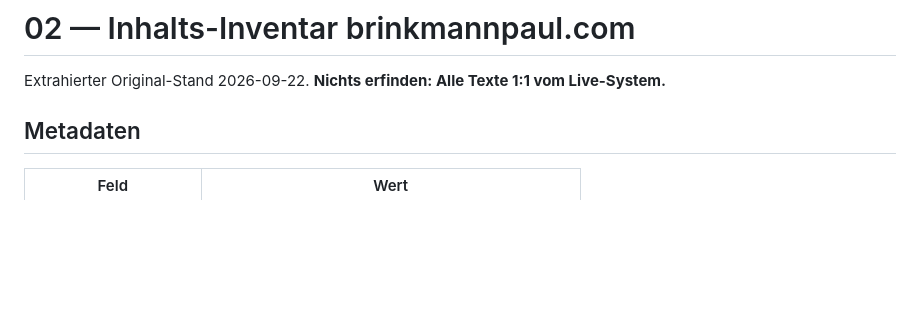
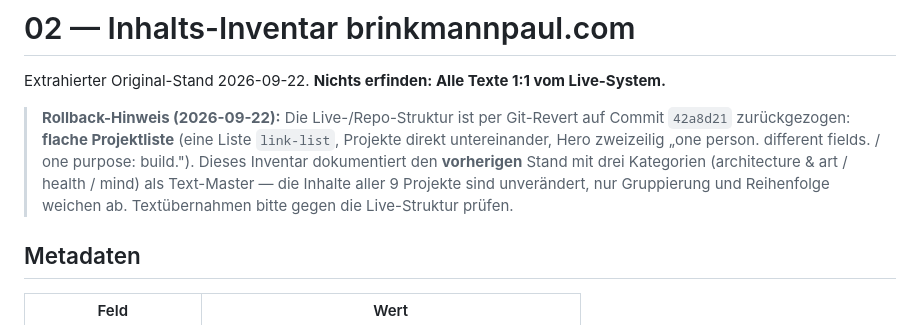
Before and after one commit to purmethod/brinkmannpaul, a Markdown page: docs/02-inhalts-inventar.md, the part around the change. GitHub-like rendering; blank space fills up the shorter version.

```diff
--- a/docs/02-inhalts-inventar.md
+++ b/docs/02-inhalts-inventar.md
@@ -1,6 +1,12 @@
 # 02 — Inhalts-Inventar brinkmannpaul.com
 
 Extrahierter Original-Stand 2026-09-22. **Nichts erfinden: Alle Texte 1:1 vom Live-System.**
+
+> **Rollback-Hinweis (2026-09-22):** Die Live-/Repo-Struktur ist per Git-Revert auf Commit `42a8d21` zurückgezogen:
+> **flache Projektliste** (eine Liste `link-list`, Projekte direkt untereinander, Hero zweizeilig
+> „one person. different fields. / one purpose: build."). Dieses Inventar dokumentiert den **vorherigen** Stand
+> mit drei Kategorien (architecture & art / health / mind) als Text-Master — die Inhalte aller 9 Projekte sind
+> unverändert, nur Gruppierung und Reihenfolge weichen ab. Textübernahmen bitte gegen die Live-Struktur prüfen.
 
 ## Metadaten
 
```
Also changed, not shown: docs/01-site-analyse.md (+5 -0 lines).
